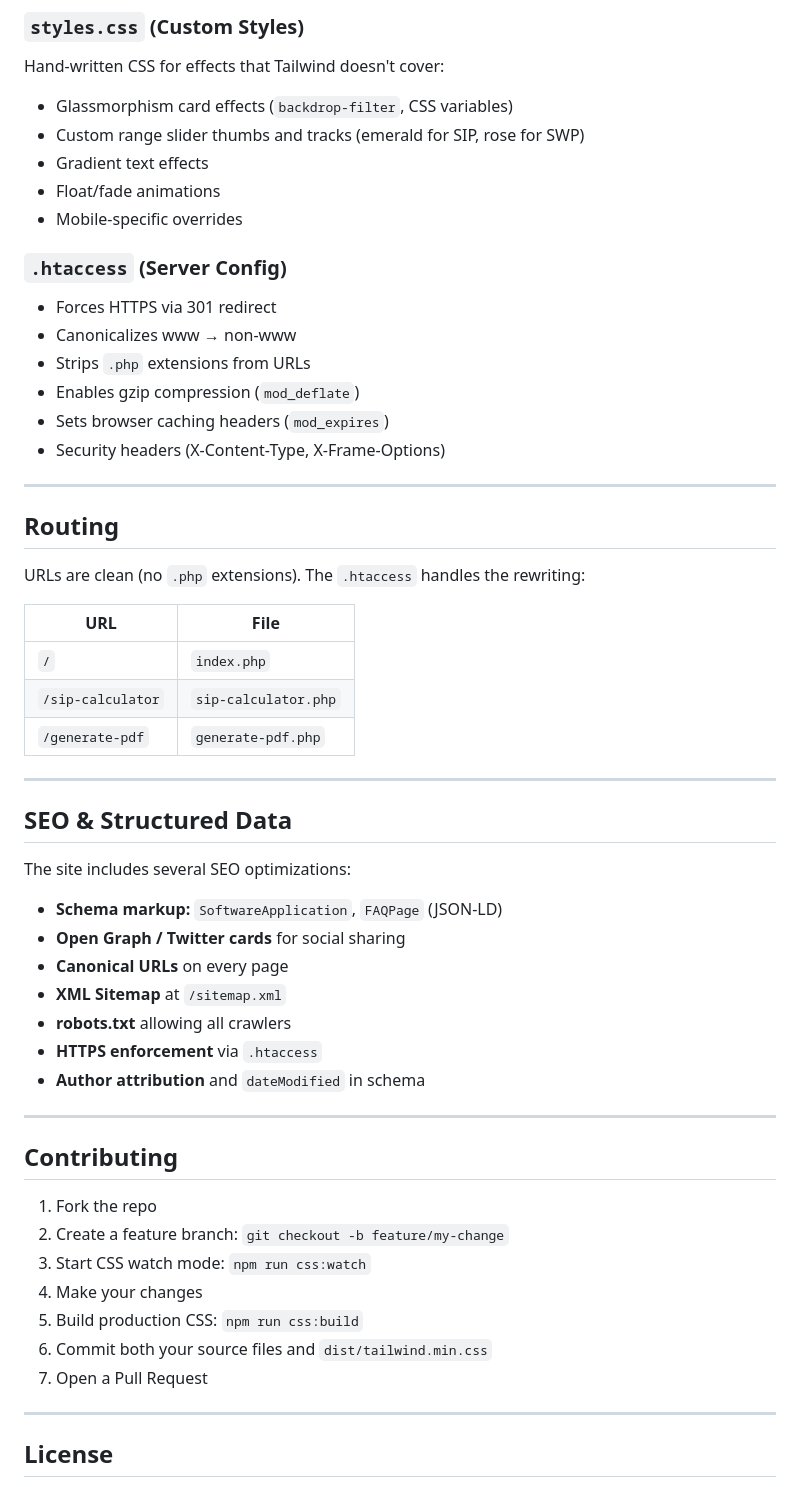
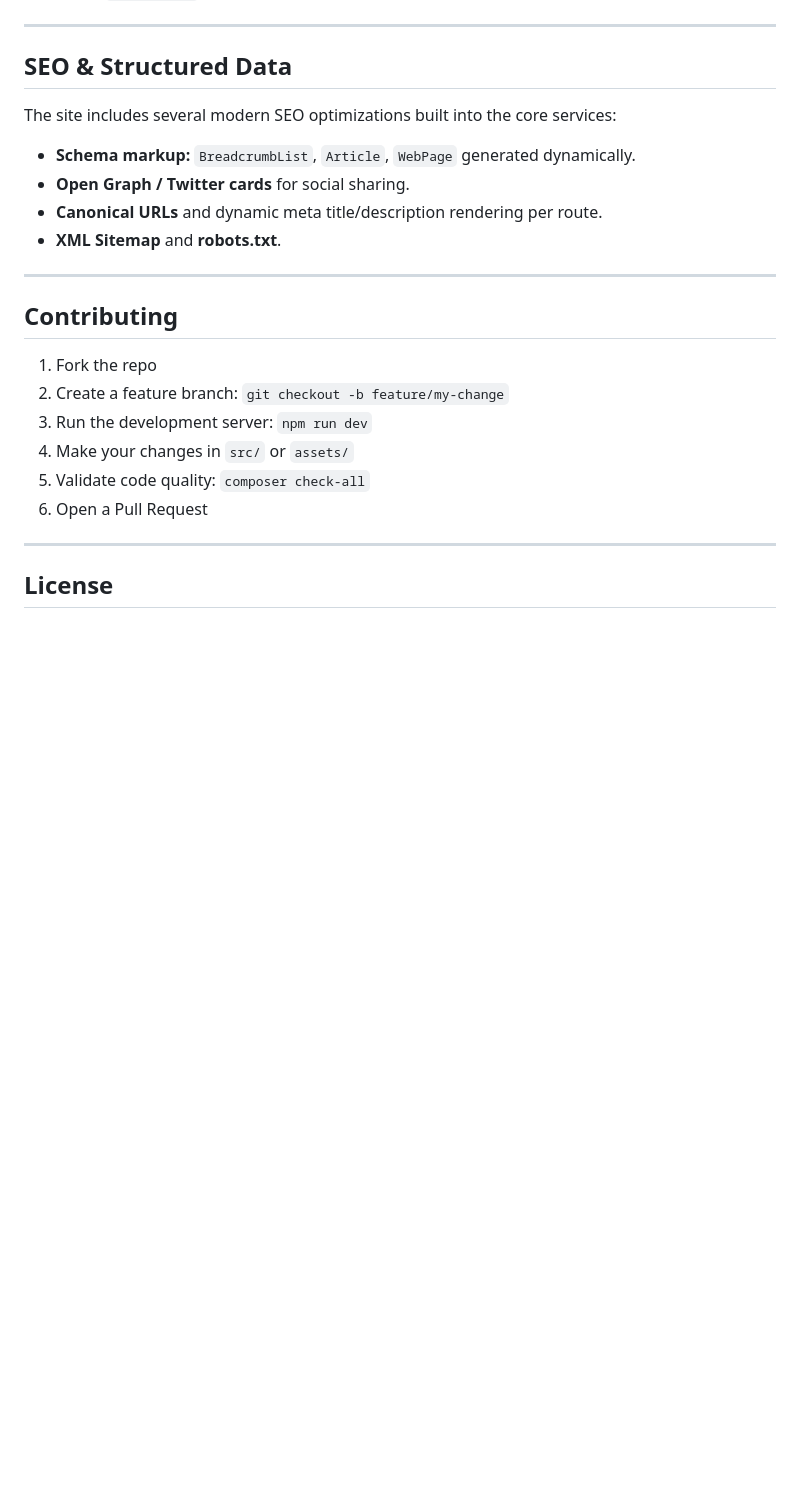
Before and after one commit to sumeet5090/sipswpcalculator, a Markdown page: README.md, the part around one of its changes. Drawn GitHub-style; blank space fills up the shorter version.

```diff
--- a/README.md
+++ b/README.md
@@ -235,44 +128,13 @@ The core of the application. Handles:
-### `styles.css` (Custom Styles)
-Hand-written CSS for effects that Tailwind doesn't cover:
-- Glassmorphism card effects (`backdrop-filter`, CSS variables)
-- Custom range slider thumbs and tracks (emerald for SIP, rose for SWP)
-- Gradient text effects
-- Float/fade animations
-- Mobile-specific overrides
-
-### `.htaccess` (Server Config)
-- Forces HTTPS via 301 redirect
-- Canonicalizes www → non-www
-- Strips `.php` extensions from URLs
-- Enables gzip compression (`mod_deflate`)
-- Sets browser caching headers (`mod_expires`)
-- Security headers (X-Content-Type, X-Frame-Options)
-
----
-
-## Routing
-
-URLs are clean (no `.php` extensions). The `.htaccess` handles the rewriting:
-
-| URL | File |
-|---|---|
-| `/` | `index.php` |
-| `/sip-calculator` | `sip-calculator.php` |
-| `/generate-pdf` | `generate-pdf.php` |
 
 ---
 
 ## SEO & Structured Data
 
-The site includes several SEO optimizations:
-
-- **Schema markup:** `SoftwareApplication`, `FAQPage` (JSON-LD)
-- **Open Graph / Twitter cards** for social sharing
-- **Canonical URLs** on every page
-- **XML Sitemap** at `/sitemap.xml`
-- **robots.txt** allowing all crawlers
-- **HTTPS enforcement** via `.htaccess`
-- **Author attribution** and `dateModified` in schema
+The site includes several modern SEO optimizations built into the core services:
+- **Schema markup:** `BreadcrumbList`, `Article`, `WebPage` generated dynamically.
+- **Open Graph / Twitter cards** for social sharing.
+- **Canonical URLs** and dynamic meta title/description rendering per route.
+- **XML Sitemap** and **robots.txt**.
 
 ---
 
@@ -280,11 +142,10 @@ The site includes several SEO optimizations:
 
 1. Fork the repo
 2. Create a feature branch: `git checkout -b feature/my-change`
-3. Start CSS watch mode: `npm run css:watch`
-4. Make your changes
-5. Build production CSS: `npm run css:build`
-6. Commit both your source files and `dist/tailwind.min.css`
-7. Open a Pull Request
+3. Run the development server: `npm run dev`
+4. Make your changes in `src/` or `assets/`
+5. Validate code quality: `composer check-all`
+6. Open a Pull Request
 
 ---
 
```
Also changed, not shown: other parts of README.md (+46 -153 lines).
